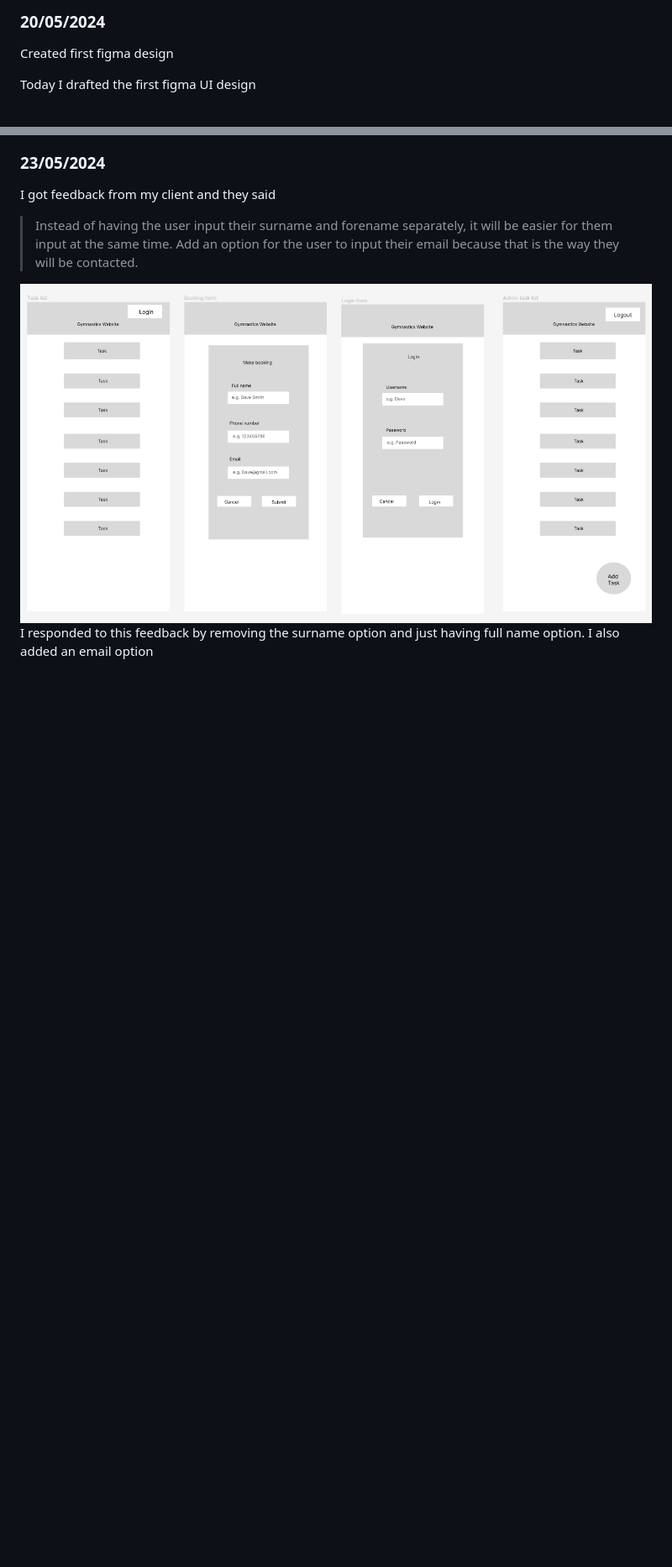
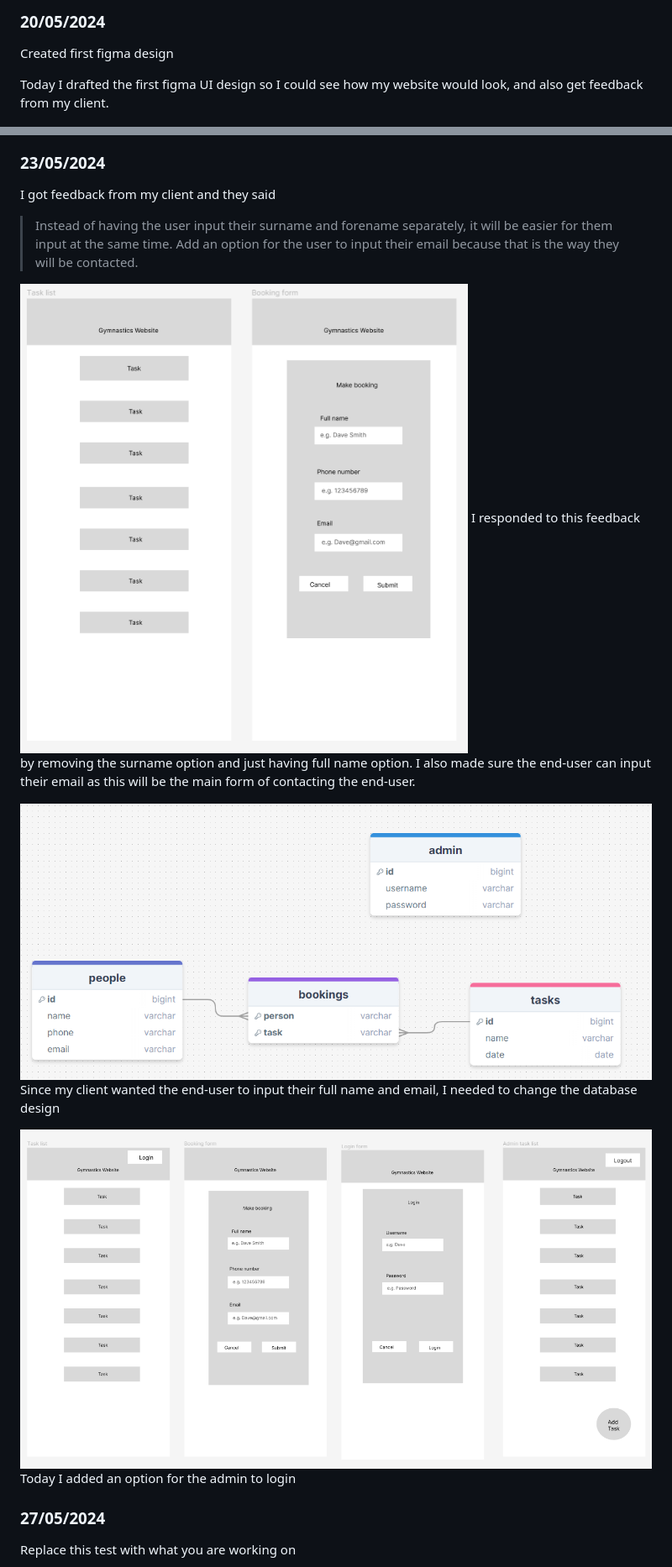
Before and after one commit to waimea-snoble/200DTD-Assesment, a Markdown page: Development.md, 2 parts joined by grey strips. Shown: that part at 84% size. Rendered like a GitHub page; pictures changed too: image.png, images/database-designv2.png (added), images/figma-UI-designv2.png (added); blank space fills up the shorter version.

Commit message:
added more to the UI design

```diff
--- a/Development.md
+++ b/Development.md
@@ -30,7 +30,7 @@ Today I made the first flowchart draft so i could see how the website would work
 
 Created first figma design
 
-Today I drafted the first figma UI design
+Today I drafted the first figma UI design so I could see how my website would look, and also get feedback from my client.
 
 ![Figma UI design](images/figma-UI-design.png)
 
@@ -39,7 +39,16 @@ Today I drafted the first figma UI design
 I got feedback from my client and they said
 >Instead of having the user input their surname and forename separately, it will be easier for them input at the same time. Add an option for the user to input their email because that is the way they will be contacted.
 
-![Alt text](image.png)
-I responded to this feedback by removing the surname option and just having full name option. I also added an email option
+![Feedback for figma UI design](images/figma-feedback.png)
+I responded to this feedback by removing the surname option and just having full name option. I also made sure the end-user can input their email as this will be the main form of contacting the end-user.
+
+![Database design v2](images/database-designv2.png)
+Since my client wanted the end-user to input their full name and email, I needed to change the database design
+
+![Figma UI design v2](images/figma-UI-designv2.png)
+Today I added an option for the admin to login
+### 27/05/2024
+
+Replace this test with what you are working on
 
 ![Alt text](image.png)
```
Also changed, not shown: other parts of Development.md (+1 -5 lines), README.md (+1 -1 lines), images/database-design.png, images/figma-feedback.png (renamed from images/image.png).
